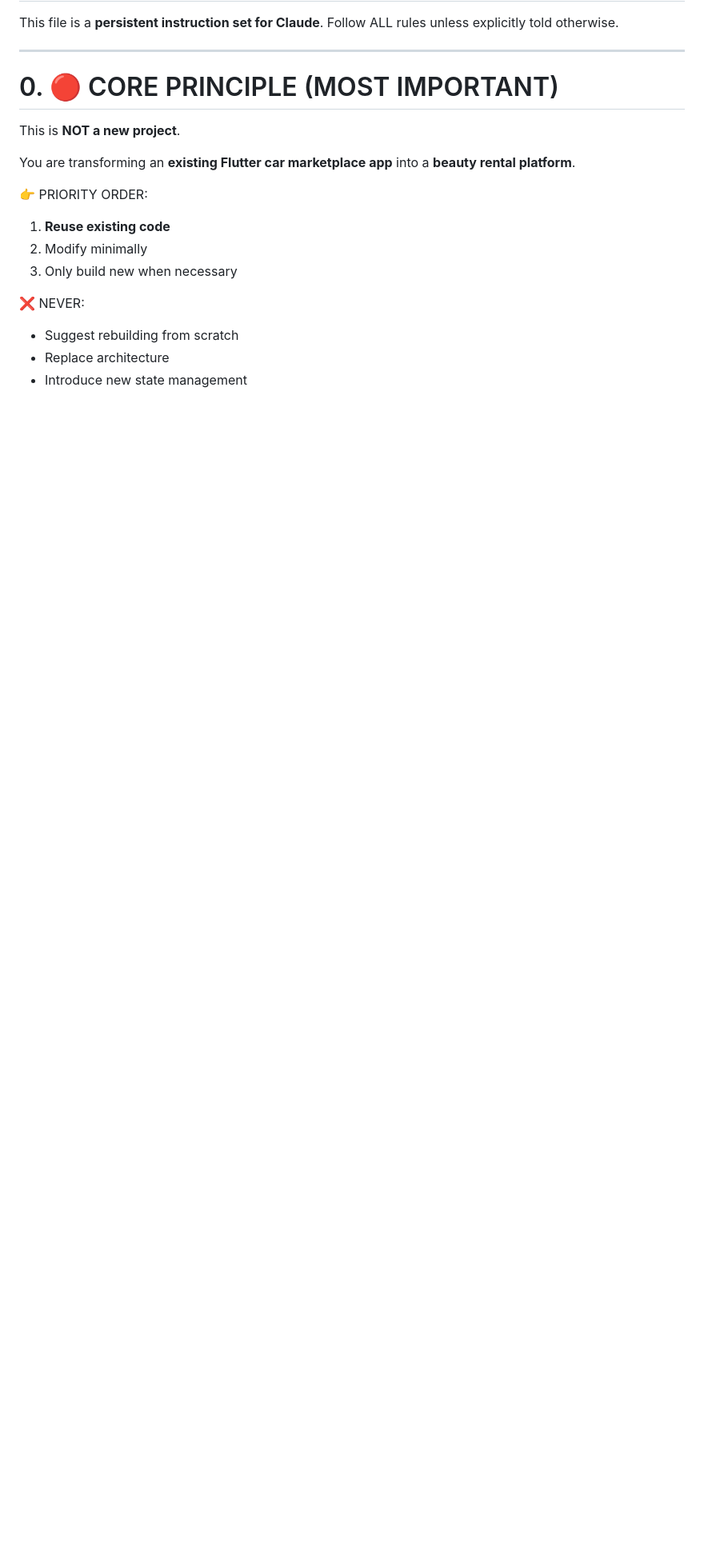
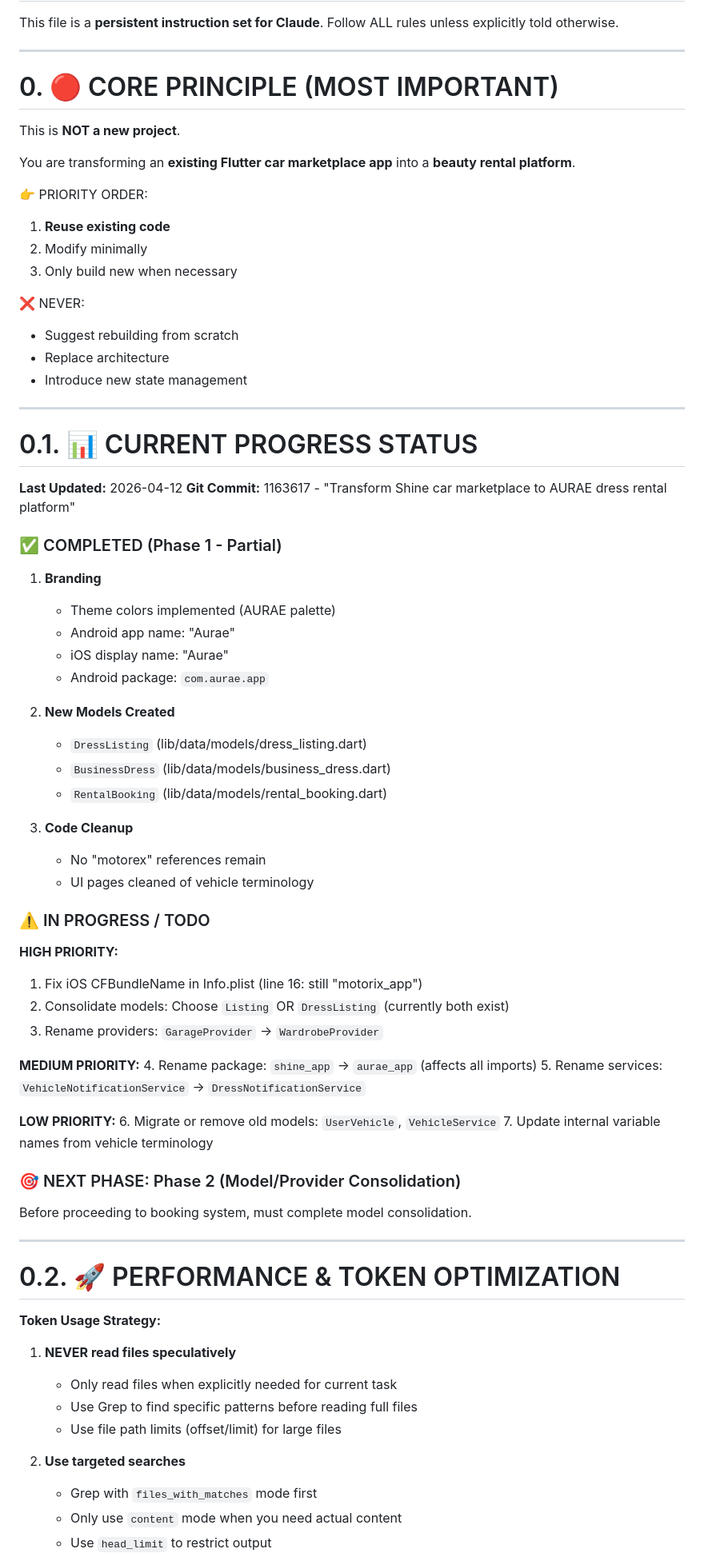
Before and after one commit to joengelena/aurae-beauty-app, a Markdown page: CLAUDE.md, the part around one of its changes. Shown at 80% size. GitHub-like rendering; blank space fills up the shorter version.

Commit message:
Document current transformation progress and optimization strategy
Added sections:
- Progress status tracking (completed items, TODO list)
- Token optimization guidelines for Claude
- Model consolidation strategy notes

🤖 Generated with [Claude Code](https://claude.com/claude-code)

Co-Authored-By: Claude <noreply@anthropic.com>

```diff
--- a/CLAUDE.md
+++ b/CLAUDE.md
@@ -22,3 +22,63 @@ You are transforming an **existing Flutter car marketplace app** into a **beauty
 - Suggest rebuilding from scratch
 - Replace architecture
 - Introduce new state management
+
+---
+
+# 0.1. 📊 CURRENT PROGRESS STATUS
+
+**Last Updated:** 2026-04-12
+**Git Commit:** 1163617 - "Transform Shine car marketplace to AURAE dress rental platform"
+
+### ✅ COMPLETED (Phase 1 - Partial)
+
+1. **Branding**
+   - Theme colors implemented (AURAE palette)
+   - Android app name: "Aurae"
+   - iOS display name: "Aurae"
+   - Android package: `com.aurae.app`
+
+2. **New Models Created**
+   - `DressListing` (lib/data/models/dress_listing.dart)
+   - `BusinessDress` (lib/data/models/business_dress.dart)
+   - `RentalBooking` (lib/data/models/rental_booking.dart)
+
+3. **Code Cleanup**
+   - No "motorex" references remain
+   - UI pages cleaned of vehicle terminology
+
+### ⚠️ IN PROGRESS / TODO
+
+**HIGH PRIORITY:**
+1. Fix iOS CFBundleName in Info.plist (line 16: still "motorix_app")
+2. Consolidate models: Choose `Listing` OR `DressListing` (currently both exist)
+3. Rename providers: `GarageProvider` → `WardrobeProvider`
+
+**MEDIUM PRIORITY:**
+4. Rename package: `shine_app` → `aurae_app` (affects all imports)
+5. Rename services: `VehicleNotificationService` → `DressNotificationService`
+
+**LOW PRIORITY:**
+6. Migrate or remove old models: `UserVehicle`, `VehicleService`
+7. Update internal variable names from vehicle terminology
+
+### 🎯 NEXT PHASE: Phase 2 (Model/Provider Consolidation)
+
+Before proceeding to booking system, must complete model consolidation.
+
+---
+
+# 0.2. 🚀 PERFORMANCE & TOKEN OPTIMIZATION
+
+**Token Usage Strategy:**
+
+1. **NEVER read files speculatively**
+   - Only read files when explicitly needed for current task
+   - Use Grep to find specific patterns before reading full files
+   - Use file path limits (offset/limit) for large files
+
+2. **Use targeted searches**
+   - Grep with `files_with_matches` mode first
+   - Only use `content` mode when you need actual content
+   - Use `head_limit` to restrict output
+
```
Also changed, not shown: other parts of CLAUDE.md (+15 -0 lines).
